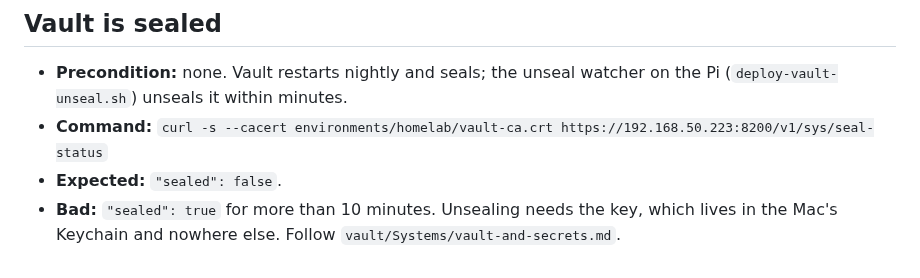
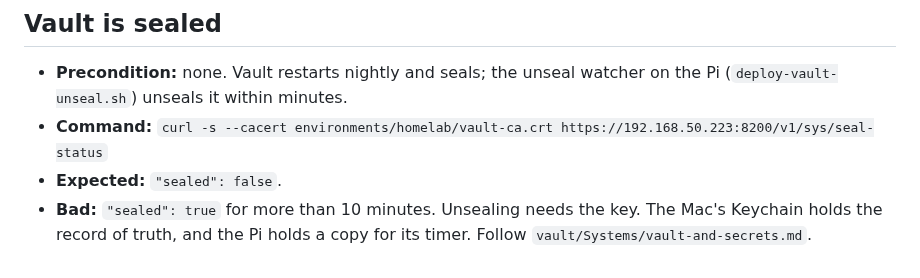
Before and after one commit to PeteDio-Labs/petedio-iac, a Markdown page: docs/runbooks/host-steps.md, the part around the change. Drawn GitHub-style.

```diff
--- a/docs/runbooks/host-steps.md
+++ b/docs/runbooks/host-steps.md
@@ -74,5 +74,4 @@ first (`vault-breakglass` on 247).
   (`deploy-vault-unseal.sh`) unseals it within minutes.
 - **Command:** `curl -s --cacert environments/homelab/vault-ca.crt https://192.168.50.223:8200/v1/sys/seal-status`
 - **Expected:** `"sealed": false`.
-- **Bad:** `"sealed": true` for more than 10 minutes. Unsealing needs the key, which lives in
-  the Mac's Keychain and nowhere else. Follow `vault/Systems/vault-and-secrets.md`.
+- **Bad:** `"sealed": true` for more than 10 minutes. Unsealing needs the key. The Mac's Keychain holds the record of truth, and the Pi holds a copy for its timer. Follow `vault/Systems/vault-and-secrets.md`.
```
Also changed, not shown: docs/runbooks/lab-move.md (+2 -6 lines).
